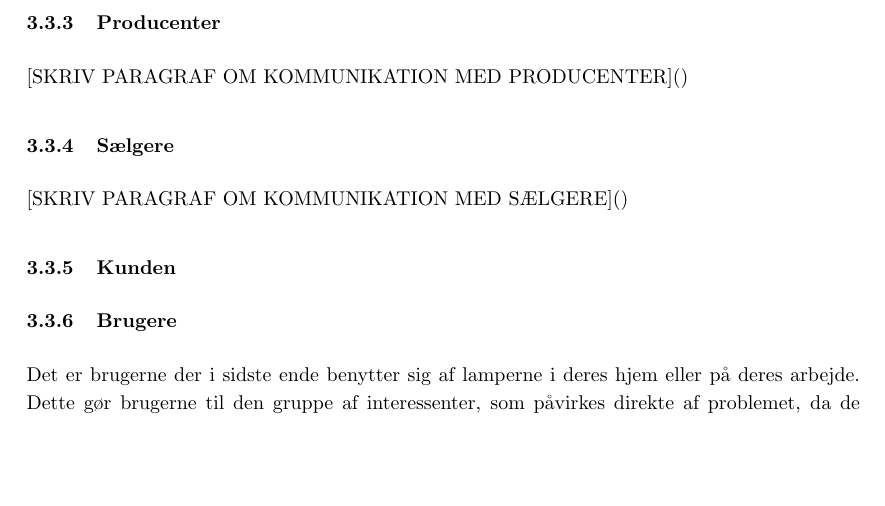
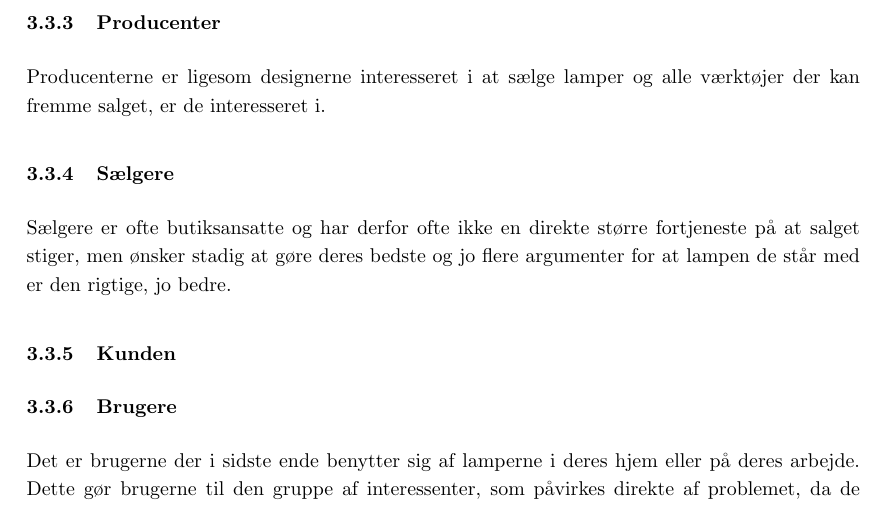
Before and after one commit to AAUSoftwareStudentGroup/P1-Raytracing, a LaTeX document (problem/main.tex, which reads problem/subsection/interresantanalyse.tex): part of page 11 of 27, cut so that both start at the same text, the shorter picture padded with empty space. Compiled offline with pdfLaTeX.

Commit message:
Tilføjer afsnit om Sælgere og Producenter

```diff
--- a/problem/subsection/interresantanalyse.tex
+++ b/problem/subsection/interresantanalyse.tex
@@ -14,12 +14,11 @@ Vi har haft kontakt til en lampedesigner fra IKEA Sverige, som fortalte os at de
 Vi har også haft kontakt med Erik Mortensen som er dansk lampedesigner og fortæller at lysforholdene er 2. prioritet og først afgøres ved hjælp af prototyper når resten af lampen er designet (De bilag med mail fra lampedesigner Erik).
 
 \subsubsection{Producenter}
+Producenterne er ligesom designerne interesseret i at sælge lamper og alle værktøjer der kan fremme salget, er de interesseret i.
 
-[SKRIV PARAGRAF OM KOMMUNIKATION MED PRODUCENTER]()
 \subsubsection{Sælgere}
+Sælgere er ofte butiksansatte og har derfor ofte ikke en direkte større fortjeneste på at salget stiger, men ønsker stadig at gøre deres bedste og jo flere argumenter for at lampen de står med er den rigtige, jo bedre.
 
-
-[SKRIV PARAGRAF OM KOMMUNIKATION MED SÆLGERE]()
 \subsubsection{Kunden}
 
 \subsubsection{Brugere}
```
Also changed, not shown: problem/sections/bilag.tex (+1 -12 lines).
